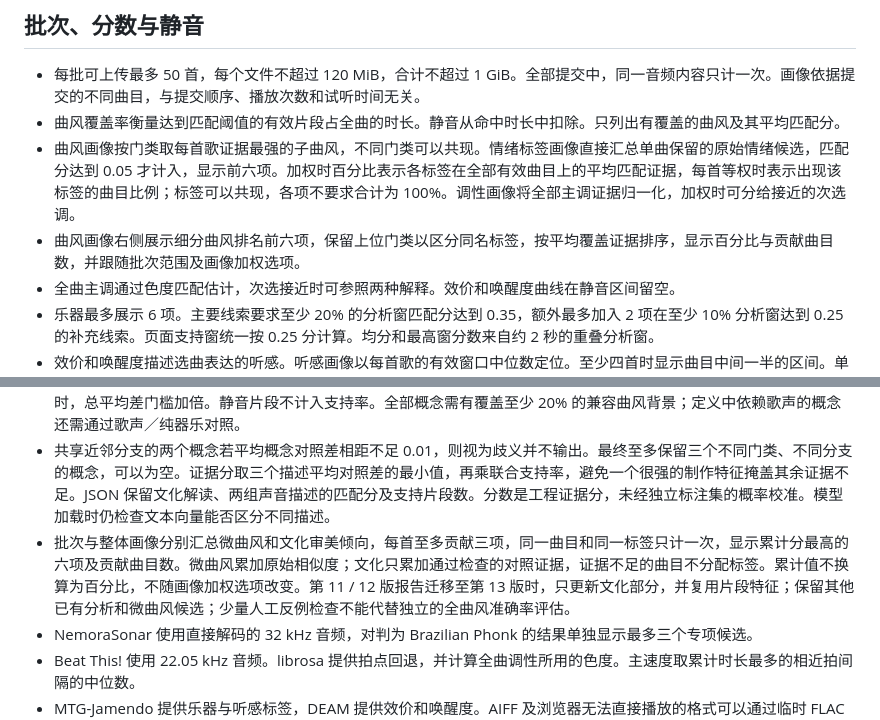
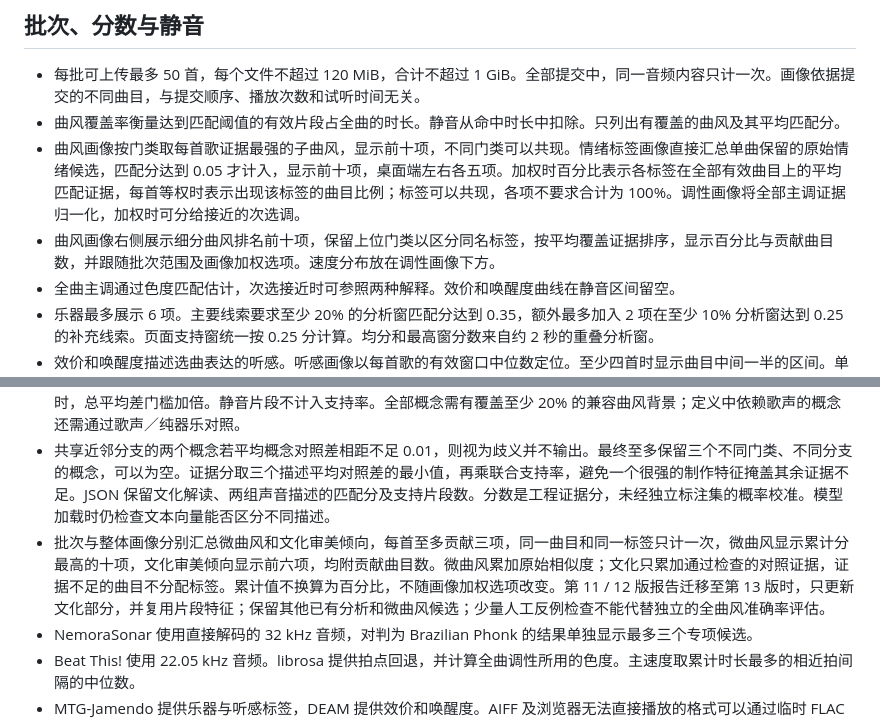
Before and after one commit to White-Lulu/MusicAnalysis, a Markdown page: docs/analysis-methods.md, 2 parts joined by grey strips. Rendered like a GitHub page.

```diff
--- a/docs/analysis-methods.md
+++ b/docs/analysis-methods.md
@@ -6,8 +6,8 @@
 
 - 每批可上传最多 50 首，每个文件不超过 120 MiB，合计不超过 1 GiB。全部提交中，同一音频内容只计一次。画像依据提交的不同曲目，与提交顺序、播放次数和试听时间无关。
 - 曲风覆盖率衡量达到匹配阈值的有效片段占全曲的时长。静音从命中时长中扣除。只列出有覆盖的曲风及其平均匹配分。
-- 曲风画像按门类取每首歌证据最强的子曲风，不同门类可以共现。情绪标签画像直接汇总单曲保留的原始情绪候选，匹配分达到 0.05 才计入，显示前六项。加权时百分比表示各标签在全部有效曲目上的平均匹配证据，每首等权时表示出现该标签的曲目比例；标签可以共现，各项不要求合计为 100%。调性画像将全部主调证据归一化，加权时可分给接近的次选调。
-- 曲风画像右侧展示细分曲风排名前六项，保留上位门类以区分同名标签，按平均覆盖证据排序，显示百分比与贡献曲目数，并跟随批次范围及画像加权选项。
+- 曲风画像按门类取每首歌证据最强的子曲风，显示前十项，不同门类可以共现。情绪标签画像直接汇总单曲保留的原始情绪候选，匹配分达到 0.05 才计入，显示前十项，桌面端左右各五项。加权时百分比表示各标签在全部有效曲目上的平均匹配证据，每首等权时表示出现该标签的曲目比例；标签可以共现，各项不要求合计为 100%。调性画像将全部主调证据归一化，加权时可分给接近的次选调。
+- 曲风画像右侧展示细分曲风排名前十项，保留上位门类以区分同名标签，按平均覆盖证据排序，显示百分比与贡献曲目数，并跟随批次范围及画像加权选项。速度分布放在调性画像下方。
 - 全曲主调通过色度匹配估计，次选接近时可参照两种解释。效价和唤醒度曲线在静音区间留空。
 - 乐器最多展示 6 项。主要线索要求至少 20% 的分析窗匹配分达到 0.35，额外最多加入 2 项在至少 10% 分析窗达到 0.25 的补充线索。页面支持窗统一按 0.25 分计算。均分和最高窗分数来自约 2 秒的重叠分析窗。
 - 效价和唤醒度描述选曲表达的听感。听感画像以每首歌的有效窗口中位数定位。至少四首时显示曲目中间一半的区间。单曲有至少五个有效窗口时，以第 10 至第 90 百分位的跨度衡量起伏。4.5–5.5 是显示用中间带。
@@ -30,7 +30,7 @@ NCM 数据布局参考 [ncmdump](https://github.com/taurusxin/ncmdump)，UC 还
 - 文化审美倾向包含 44 个概念，分为时代与都市想象、网络与虚拟社群、地下与自我表达、舞池与集体空间、叙事与媒介想象、艺术聆听传统、传统与仪式语境。每个概念有中英双语解读和两组不同的可听声音描述。磁带质感、空间混响等制作特征不再单独输出为文化概念。解读是预先编写的审美关联说明，不是模型对年代、地域、歌词含义或文化身份的事实认定。
 - 每项同时比较三个正描述及各自对照：文化概念，以及两组声音依据。概念平均相似度至少 0.30，两组声音描述分别至少 0.45；每组平均相似度差至少 0.01，三组总平均差至少 0.02。至少一半有效抽样片段同时支持三个描述；仅一个有效片段时，总平均差门槛加倍。静音片段不计入支持率。全部概念需有覆盖至少 20% 的兼容曲风背景；定义中依赖歌声的概念还需通过歌声／纯器乐对照。
 - 共享近邻分支的两个概念若平均概念对照差相距不足 0.01，则视为歧义并不输出。最终至多保留三个不同门类、不同分支的概念，可以为空。证据分取三个描述平均对照差的最小值，再乘联合支持率，避免一个很强的制作特征掩盖其余证据不足。JSON 保留文化解读、两组声音描述的匹配分及支持片段数。分数是工程证据分，未经独立标注集的概率校准。模型加载时仍检查文本向量能否区分不同描述。
-- 批次与整体画像分别汇总微曲风和文化审美倾向，每首至多贡献三项，同一曲目和同一标签只计一次，显示累计分最高的六项及贡献曲目数。微曲风累加原始相似度；文化只累加通过检查的对照证据，证据不足的曲目不分配标签。累计值不换算为百分比，不随画像加权选项改变。第 11 / 12 版报告迁移至第 13 版时，只更新文化部分，并复用片段特征；保留其他已有分析和微曲风候选；少量人工反例检查不能代替独立的全曲风准确率评估。
+- 批次与整体画像分别汇总微曲风和文化审美倾向，每首至多贡献三项，同一曲目和同一标签只计一次，微曲风显示累计分最高的十项，文化审美倾向显示前六项，均附贡献曲目数。微曲风累加原始相似度；文化只累加通过检查的对照证据，证据不足的曲目不分配标签。累计值不换算为百分比，不随画像加权选项改变。第 11 / 12 版报告迁移至第 13 版时，只更新文化部分，并复用片段特征；保留其他已有分析和微曲风候选；少量人工反例检查不能代替独立的全曲风准确率评估。
 - NemoraSonar 使用直接解码的 32 kHz 音频，对判为 Brazilian Phonk 的结果单独显示最多三个专项候选。
 - Beat This! 使用 22.05 kHz 音频。librosa 提供拍点回退，并计算全曲调性所用的色度。主速度取累计时长最多的相近拍间隔的中位数。
 - MTG-Jamendo 提供乐器与听感标签，DEAM 提供效价和唤醒度。AIFF 及浏览器无法直接播放的格式可以通过临时 FLAC 播放。
```
Also changed, not shown: README.md (+2 -2 lines), docs/images/04-collection-directions.jpg, 5 other files.
